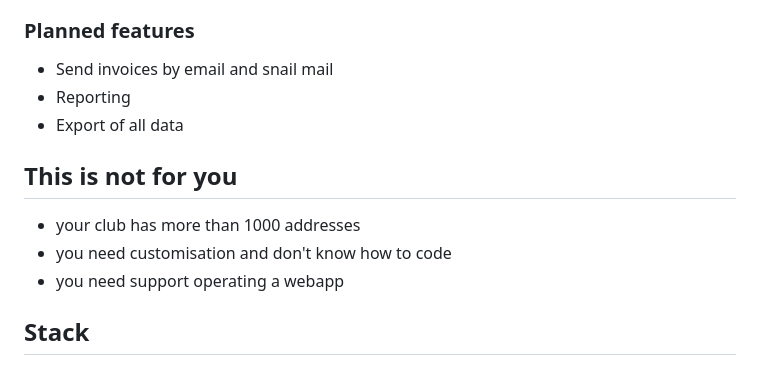
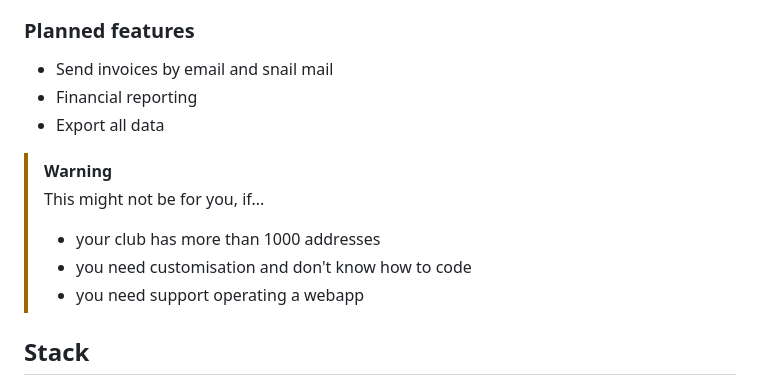
Before and after one commit to abeggchr/club-admin, a Markdown page: README.md, the part around one of its changes. GitHub-like rendering.

```diff
--- a/README.md
+++ b/README.md
@@ -18,14 +18,14 @@
 ### Planned features
 
 - Send invoices by email and snail mail
-- Reporting
-- Export of all data
+- Financial reporting
+- Export all data
 
-## This is not for you
-
-- your club has more than 1000 addresses
-- you need customisation and don't know how to code
-- you need support operating a webapp
+> [!WARNING]
+> This might not be for you, if...
+> - your club has more than 1000 addresses
+> - you need customisation and don't know how to code
+> - you need support operating a webapp
 
 ## Stack
 
```
Also changed, not shown: other parts of README.md (+9 -1 lines), docs/manual/images/accounting.png (added), docs/manual/images/invoices.png (added), docs/manual/images/persons.png (added).
